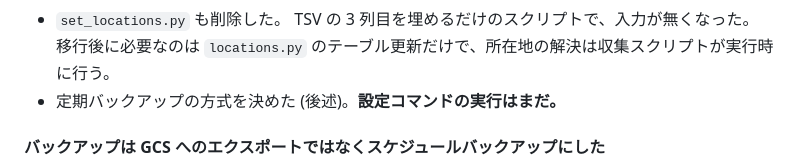
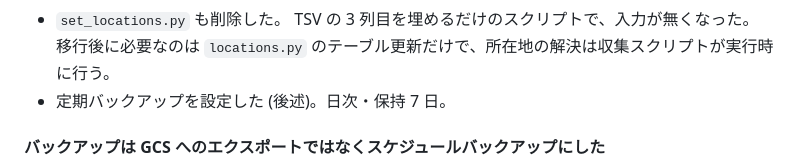
Before and after one commit to CRaLFa/google-maps-restaurant-list-finder, a Markdown page: docs/webapp-design.md, the part around the change. GitHub-like rendering.

```diff
--- a/docs/webapp-design.md
+++ b/docs/webapp-design.md
@@ -400,7 +400,7 @@ Firestore に 571 件 / 191 エリア、座標と所在地の欠損 0。
 - `set_locations.py` も削除した。
   TSV の 3 列目を埋めるだけのスクリプトで、入力が無くなった。
   移行後に必要なのは `locations.py` のテーブル更新だけで、所在地の解決は収集スクリプトが実行時に行う。
-- 定期バックアップの方式を決めた (後述)。**設定コマンドの実行はまだ。**
+- 定期バックアップを設定した (後述)。日次・保持 7 日。
 
 #### バックアップは GCS へのエクスポートではなくスケジュールバックアップにした
 
```
Also changed, not shown: docs/development.md (+2 -1 lines).
